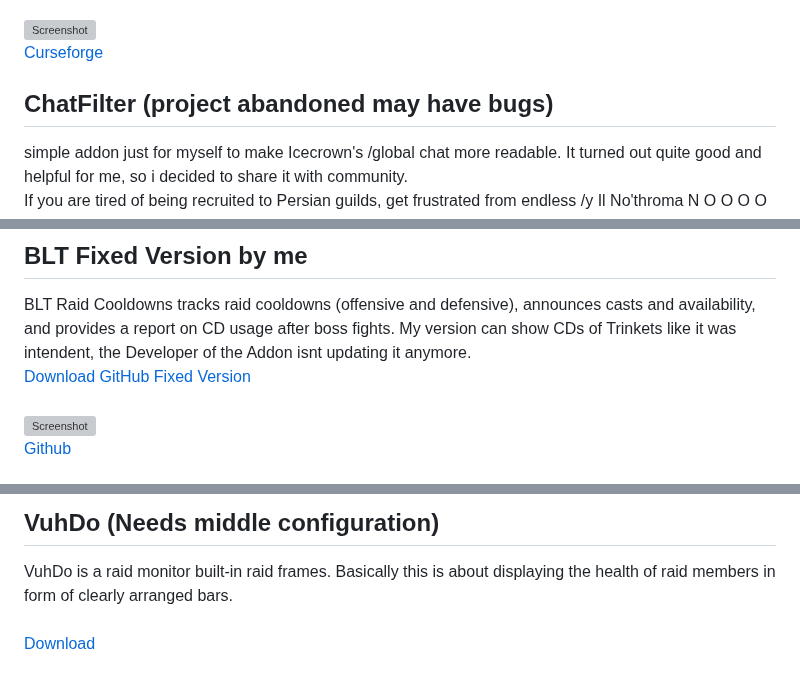
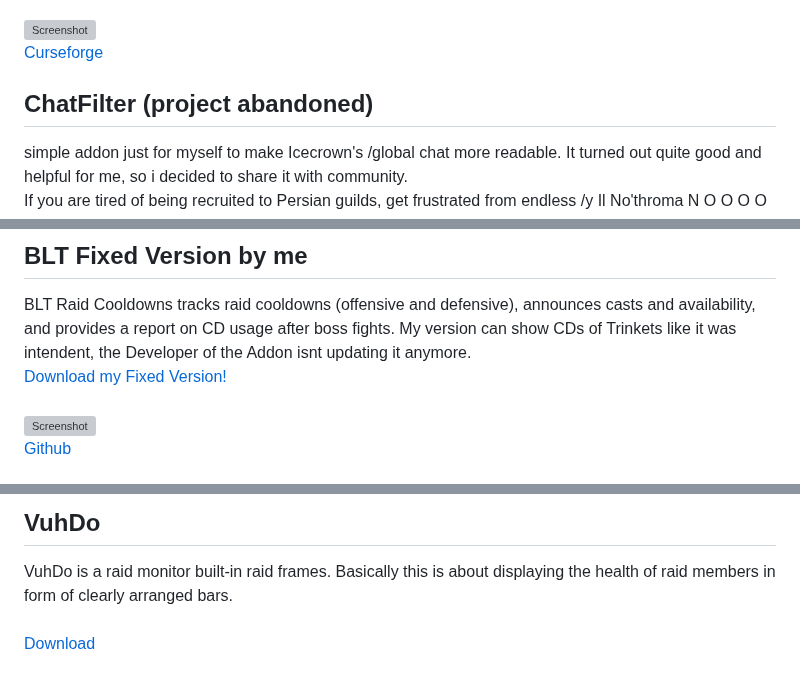
Before and after one commit to NoM0Re/WoW-3.3.5a-Addons, a Markdown page: README.md, 3 parts joined by grey strips. Drawn GitHub-style; grey boxes are pictures that could not be loaded.

```diff
--- a/README.md
+++ b/README.md
@@ -133,7 +131,7 @@ Chatter is a comprehensive, lightweight, mega-configurable chat enhancement addo
 ![Screenshot](https://github.com/NoM0Re/Addons/blob/main/Pictures/Chatter.jpg)<br/>
 [Curseforge](https://www.curseforge.com/wow/addons/chatter/files/all?filter-game-version=2020709689%3A98)<br/>
 
-## **ChatFilter (project abandoned may have bugs)**
+## **ChatFilter (project abandoned)**
 simple addon just for myself to make Icecrown's /global chat more readable. It turned out quite good and helpful for me, so i decided to share it with community.<br/>
 If you are tired of being recruited to Persian guilds, get frustrated from endless /y Il No'throma N O O O O L N Zaga maza'rotha Nogah mog NO o A spam.<br/>
 This addon allows you completely skip messages, containing words from the blacklist. You can edit this list right in the game. Filters are applyed on /y, /s and global channels.<br/>
@@ -202,7 +200,7 @@ TellMeWhen is a WoW addon that provides visual, auditory, and textual notificati
 
 ## **BLT Fixed Version by me**
 BLT Raid Cooldowns tracks raid cooldowns (offensive and defensive), announces casts and availability, and provides a report on CD usage after boss fights. My version can show CDs of Trinkets like it was intendent, the Developer of the Addon isnt updating it anymore.<br/>
-[Download GitHub Fixed Version](https://github.com/NoM0Re/Addons/raw/main/Addons/BLT.zip)<br/>
+[Download my Fixed Version!](https://github.com/NoM0Re/Addons/raw/main/Addons/BLT.zip)<br/>
 <br/>
 ![Screenshot](https://github.com/NoM0Re/Addons/blob/main/Pictures/blt.jpg)<br/>
 [Github](https://github.com/freix1/BLT_WotLK)<br/>
@@ -273,5 +271,5 @@ Grid2 is a party/raid unit frame addon.<br/>
 
-## **VuhDo** (Needs middle configuration)
+## **VuhDo**
 VuhDo is a raid monitor built-in raid frames. Basically this is about displaying the health of raid members in form of clearly arranged bars.<br/>
 <br/>
 [Download](https://github.com/NoM0Re/Addons/raw/main/Addons/VuhDo.zip)<br/>
```
Also changed, not shown: other parts of README.md (+29 -32 lines).
